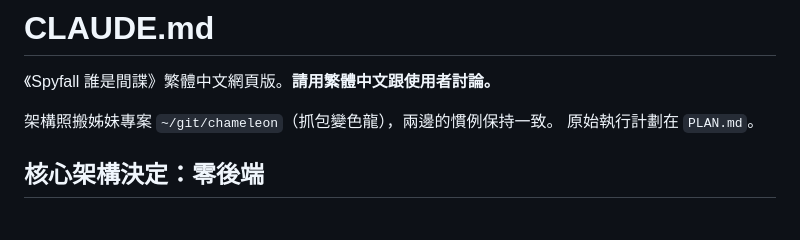
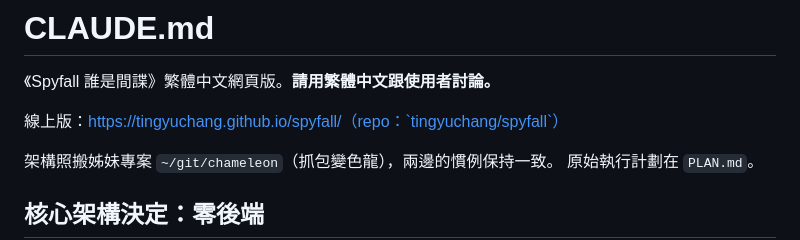
Before and after one commit to tingyuchang/spyfall, a Markdown page: CLAUDE.md, the part around the change. GitHub-like rendering; blank space fills up the shorter version.

```diff
--- a/CLAUDE.md
+++ b/CLAUDE.md
@@ -1,6 +1,8 @@
 # CLAUDE.md
 
 《Spyfall 誰是間諜》繁體中文網頁版。**請用繁體中文跟使用者討論。**
+
+線上版：https://tingyuchang.github.io/spyfall/（repo：`tingyuchang/spyfall`）
 
 架構照搬姊妹專案 `~/git/chameleon`（抓包變色龍），兩邊的慣例保持一致。
 原始執行計劃在 `PLAN.md`。
```
Also changed, not shown: README.md (+2 -0 lines), TODO.md (+7 -7 lines).
